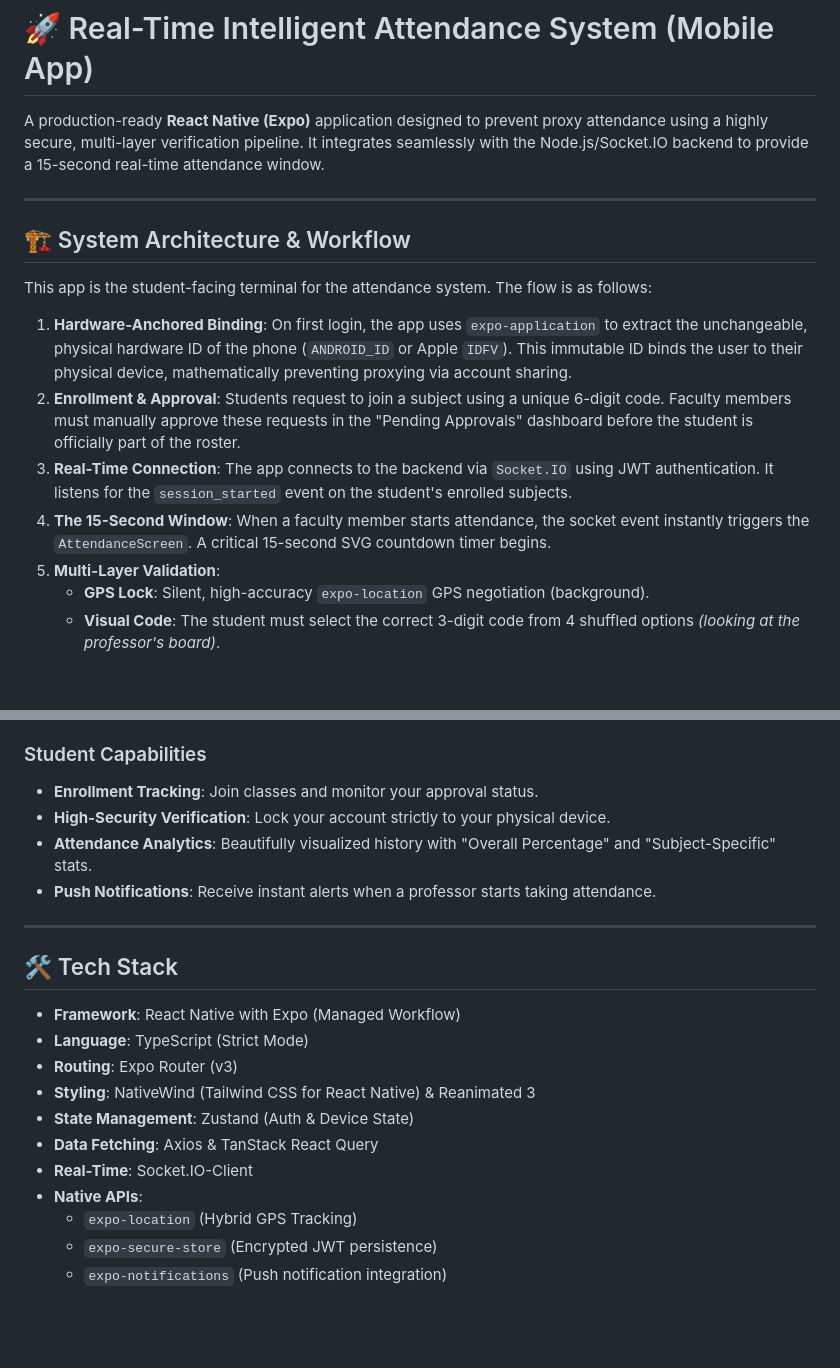
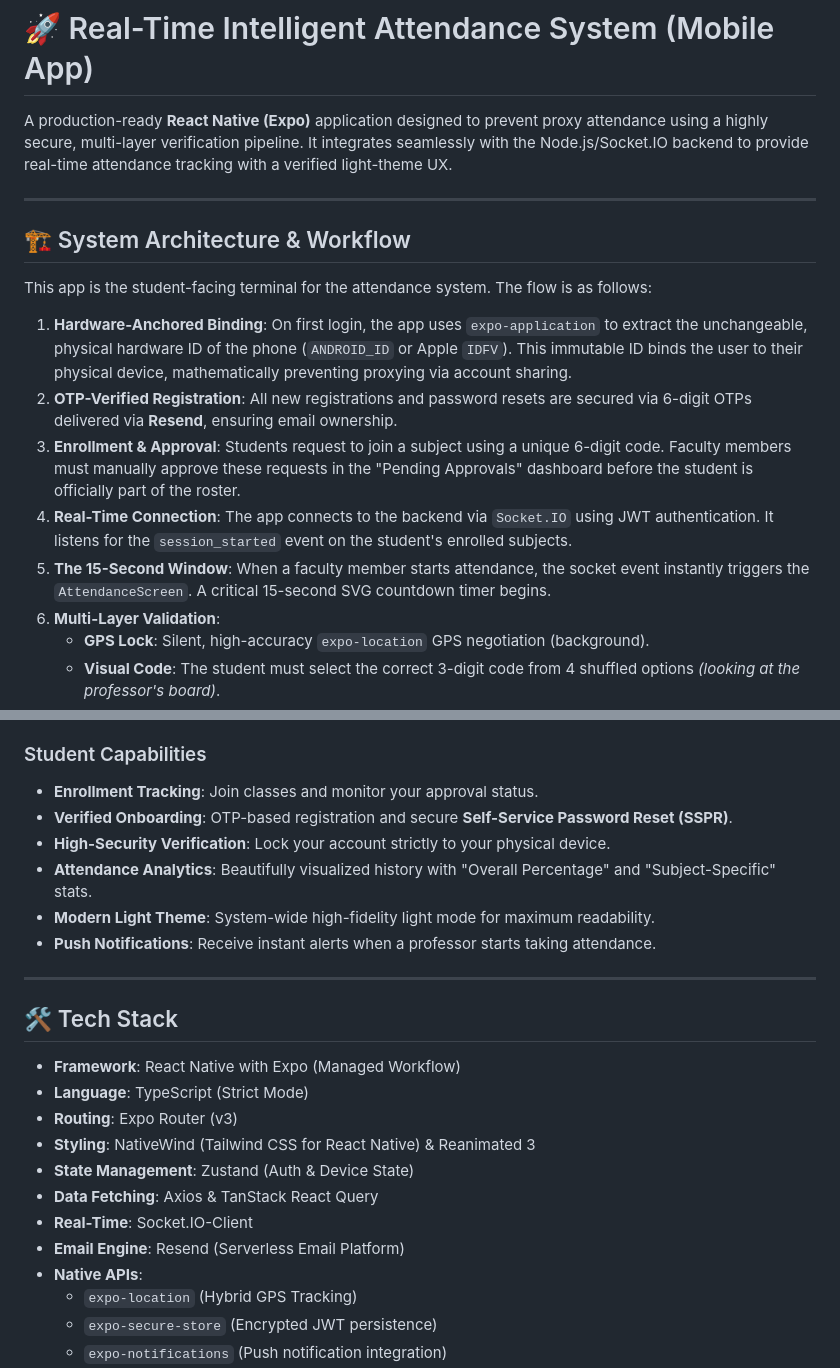
Before and after one commit to Suyashh19/Attendance-System-App, a Markdown page: README.md, 2 parts joined by grey strips. Rendered like a GitHub page; blank space fills up the shorter version.

```diff
--- a/README.md
+++ b/README.md
@@ -1,6 +1,6 @@
 # 🚀 Real-Time Intelligent Attendance System (Mobile App)
 
-A production-ready **React Native (Expo)** application designed to prevent proxy attendance using a highly secure, multi-layer verification pipeline. It integrates seamlessly with the Node.js/Socket.IO backend to provide a 15-second real-time attendance window.
+A production-ready **React Native (Expo)** application designed to prevent proxy attendance using a highly secure, multi-layer verification pipeline. It integrates seamlessly with the Node.js/Socket.IO backend to provide real-time attendance tracking with a verified light-theme UX.
 
 ---
 
@@ -9,9 +9,10 @@ A production-ready **React Native (Expo)** application designed to prevent proxy
 This app is the student-facing terminal for the attendance system. The flow is as follows:
 
 1.  **Hardware-Anchored Binding**: On first login, the app uses `expo-application` to extract the unchangeable, physical hardware ID of the phone (`ANDROID_ID` or Apple `IDFV`). This immutable ID binds the user to their physical device, mathematically preventing proxying via account sharing.
-2.  **Enrollment & Approval**: Students request to join a subject using a unique 6-digit code. Faculty members must manually approve these requests in the "Pending Approvals" dashboard before the student is officially part of the roster.
-3.  **Real-Time Connection**: The app connects to the backend via `Socket.IO` using JWT authentication. It listens for the `session_started` event on the student's enrolled subjects.
-4.  **The 15-Second Window**: When a faculty member starts attendance, the socket event instantly triggers the `AttendanceScreen`. A critical 15-second SVG countdown timer begins.
+2.  **OTP-Verified Registration**: All new registrations and password resets are secured via 6-digit OTPs delivered via **Resend**, ensuring email ownership.
+3.  **Enrollment & Approval**: Students request to join a subject using a unique 6-digit code. Faculty members must manually approve these requests in the "Pending Approvals" dashboard before the student is officially part of the roster.
+4.  **Real-Time Connection**: The app connects to the backend via `Socket.IO` using JWT authentication. It listens for the `session_started` event on the student's enrolled subjects.
+5.  **The 15-Second Window**: When a faculty member starts attendance, the socket event instantly triggers the `AttendanceScreen`. A critical 15-second SVG countdown timer begins.
 5.  **Multi-Layer Validation**:
     -   **GPS Lock**: Silent, high-accuracy `expo-location` GPS negotiation (background).
     -   **Visual Code**: The student must select the correct 3-digit code from 4 shuffled options *(looking at the professor's board)*.
@@ -33,8 +34,10 @@ This app is the student-facing terminal for the attendance system. The flow is a
 
 ### Student Capabilities
 -   **Enrollment Tracking**: Join classes and monitor your approval status.
+-   **Verified Onboarding**: OTP-based registration and secure **Self-Service Password Reset (SSPR)**.
 -   **High-Security Verification**: Lock your account strictly to your physical device.
 -   **Attendance Analytics**: Beautifully visualized history with "Overall Percentage" and "Subject-Specific" stats.
+-   **Modern Light Theme**: System-wide high-fidelity light mode for maximum readability.
 -   **Push Notifications**: Receive instant alerts when a professor starts taking attendance.
 
 ---
@@ -48,6 +51,7 @@ This app is the student-facing terminal for the attendance system. The flow is a
 -   **State Management**: Zustand (Auth & Device State)
 -   **Data Fetching**: Axios & TanStack React Query
 -   **Real-Time**: Socket.IO-Client
+-   **Email Engine**: Resend (Serverless Email Platform)
 -   **Native APIs**:
     -   `expo-location` (Hybrid GPS Tracking)
     -   `expo-secure-store` (Encrypted JWT persistence)
```
